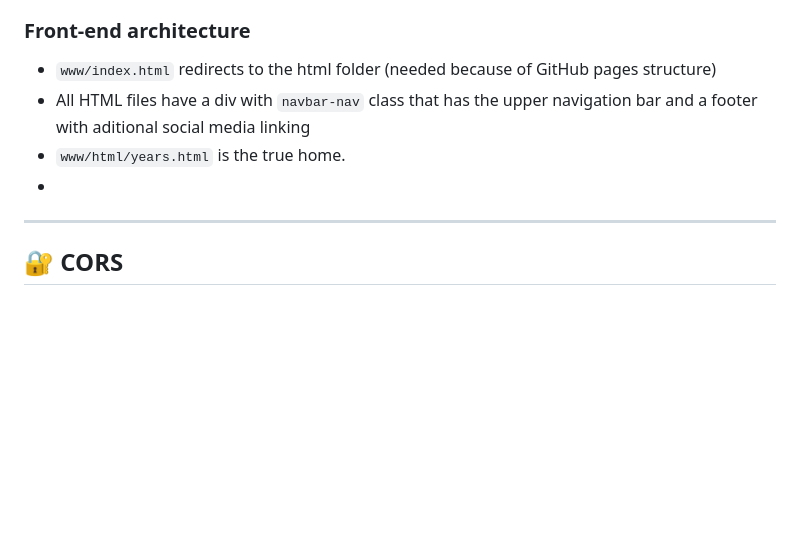
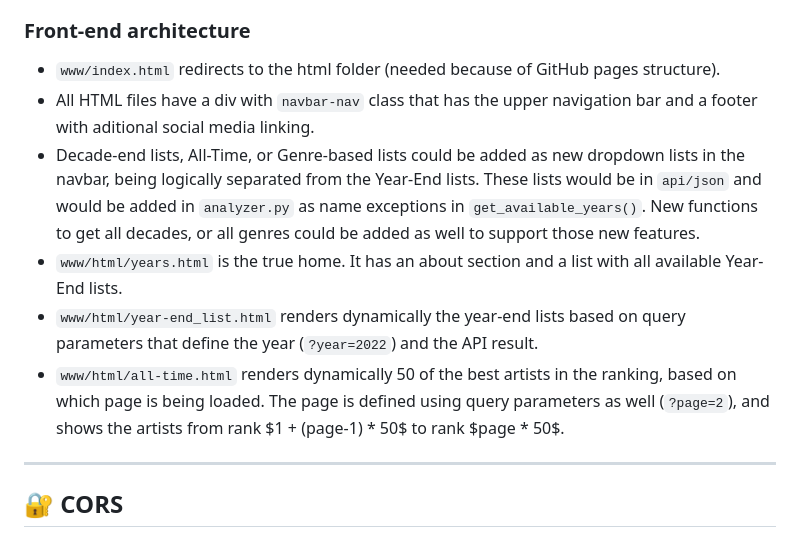
Before and after one commit to Peramoniss/Opearatic, a Markdown page: README.md, the part around the change. Drawn GitHub-style; blank space fills up the shorter version.

```diff
--- a/README.md
+++ b/README.md
@@ -111,10 +111,12 @@ The frontend:
 
 ### Front-end architecture
 
-- `www/index.html` redirects to the html folder (needed because of GitHub pages structure)
-- All HTML files have a div with `navbar-nav` class that has the upper navigation bar and a footer with aditional social media linking
-- `www/html/years.html` is the true home.
--
+- `www/index.html` redirects to the html folder (needed because of GitHub pages structure).
+- All HTML files have a div with `navbar-nav` class that has the upper navigation bar and a footer with aditional social media linking.
+- Decade-end lists, All-Time, or Genre-based lists could be added as new dropdown lists in the navbar, being logically separated from the Year-End lists. These lists would be in `api/json` and would be added in `analyzer.py` as name exceptions in `get_available_years()`. New functions to get all decades, or all genres could be added as well to support those new features.
+- `www/html/years.html` is the true home. It has an about section and a list with all available Year-End lists.
+- `www/html/year-end_list.html` renders dynamically the year-end lists based on query parameters that define the year (`?year=2022`) and the API result.
+- `www/html/all-time.html` renders dynamically 50 of the best artists in the ranking, based on which page is being loaded. The page is defined using query parameters as well (`?page=2`), and shows the artists from rank $1 + (page-1) * 50$ to rank $page * 50$.
 
 ---
 
```
